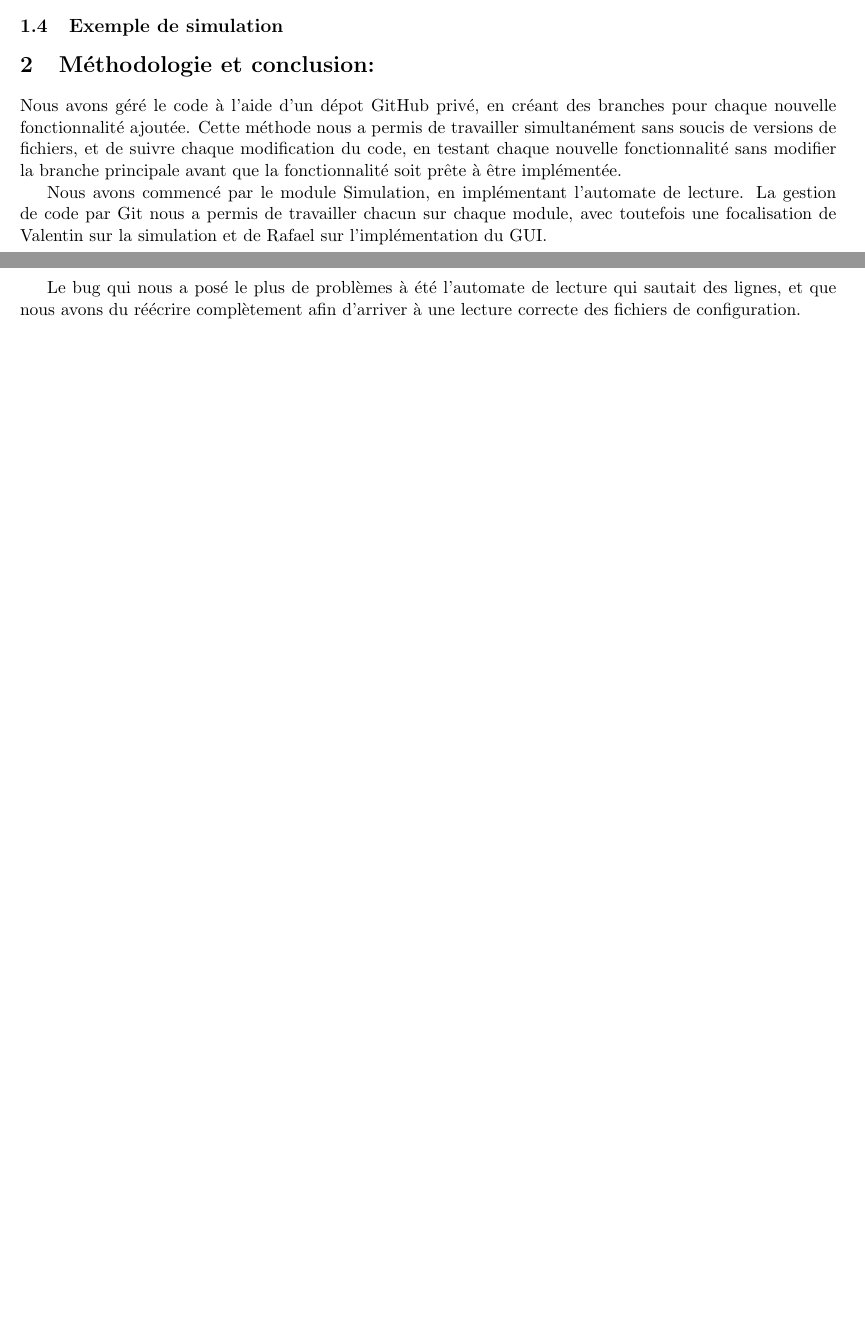
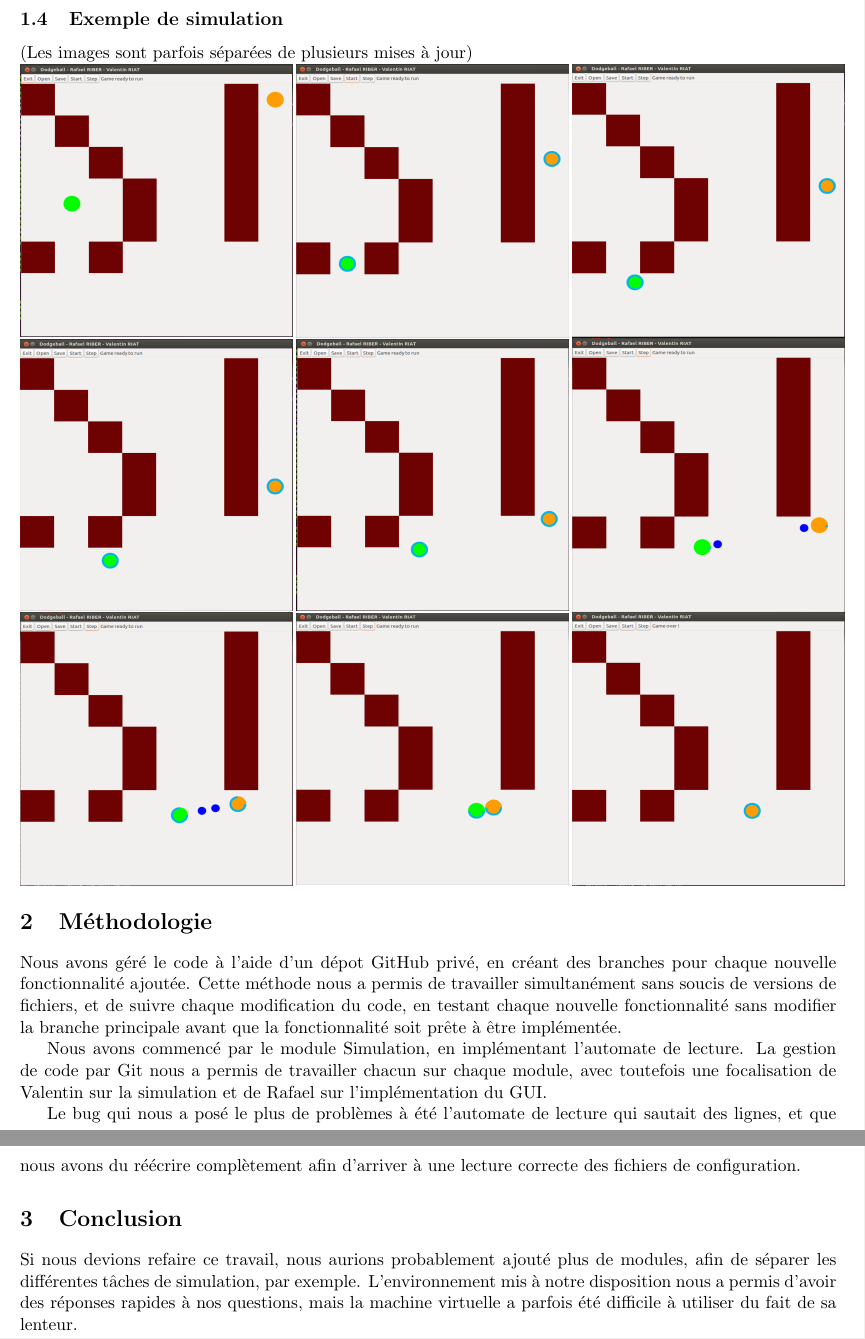
Before and after one commit to RafaelRiber/Dodgeball, a LaTeX document (Report/Dodgeball.tex): two parts of pages 1 and 2 of 2 before the commit and two parts of pages 2 and 3 of 3 after it, joined at a grey line, cut so that both start at the same text, the shorter picture padded with empty space. Compiled offline with pdfLaTeX.

Commit message:
Update Report

```diff
--- a/Report/Dodgeball.tex
+++ b/Report/Dodgeball.tex
@@ -46,8 +45,36 @@ Dans le pire des cas, à savoir quand un obstacle est éliminé et on recalcule
 La matrice des distances est de taille $\text{nbSpot}^2$. Comme on a $\text{nbSpot} = \text{nbCell}^2 - \text{nbObst}$, le coût mémoire d'une mise a jour est donc d'ordre $\mathcal{O}(\text{nbCell}^4)$.
 
 \subsection{Exemple de simulation}
+(Les images sont parfois séparées de plusieurs mises à jour)\\
+\begin{minipage}{0.33333333\textwidth}
+\includegraphics[width=\textwidth]{figures/sim1.PNG}
+\end{minipage}
+\begin{minipage}{0.33333333\textwidth}
+\includegraphics[width=\textwidth]{figures/sim2.PNG}
+\end{minipage}
+\begin{minipage}{0.33333333\textwidth}
+\includegraphics[width=\textwidth]{figures/sim3.PNG}
+\end{minipage}\\
+\begin{minipage}{0.33333333\textwidth}
+\includegraphics[width=\textwidth]{figures/sim4.PNG}
+\end{minipage}
+\begin{minipage}{0.33333333\textwidth}
+\includegraphics[width=\textwidth]{figures/sim6.PNG}
+\end{minipage}
+\begin{minipage}{0.33333333\textwidth}
+\includegraphics[width=\textwidth]{figures/sim7.PNG}
+\end{minipage}\\
+\begin{minipage}{0.33333333\textwidth}
+\includegraphics[width=\textwidth]{figures/sim8.PNG}
+\end{minipage}
+\begin{minipage}{0.33333333\textwidth}
+\includegraphics[width=\textwidth]{figures/sim9.PNG}
+\end{minipage}
+\begin{minipage}{0.33333333\textwidth}
+\includegraphics[width=\textwidth]{figures/sim10.PNG}
+\end{minipage}
 
-\section{Méthodologie et conclusion:}
+\section{Méthodologie}
 
 Nous avons géré le code à l'aide d'un dépot GitHub privé, en créant des branches pour chaque nouvelle fonctionnalité ajoutée. Cette méthode nous a permis de travailler simultanément sans soucis de versions de fichiers, et de suivre chaque modification du code, en testant chaque nouvelle fonctionnalité sans modifier la branche principale avant que la fonctionnalité soit prête à être implémentée.
 
@@ -55,6 +82,8 @@ Nous avons commencé par le module Simulation, en implémentant l'automate de le
 
 Le bug qui nous a posé le plus de problèmes à été l'automate de lecture qui sautait des lignes, et que nous avons du réécrire complètement afin d'arriver à une lecture correcte des fichiers de configuration.
 
+\section{Conclusion}
 
+Si nous devions refaire ce travail, nous aurions probablement ajouté plus de modules, afin de séparer les différentes tâches de simulation, par exemple. L'environnement mis à notre disposition nous a permis d'avoir des réponses rapides à nos questions, mais la machine virtuelle a parfois été difficile à utiliser du fait de sa lenteur.
 
 \end{document}
```
Also changed, not shown: Report/Dodgeball.pdf, Report/figures/sim1.PNG (added), Report/figures/sim10.PNG (added), Report/figures/sim2.PNG (added), Report/figures/sim3.PNG (added), Report/figures/sim4.PNG (added), Report/figures/sim5.PNG (added), Report/figures/sim6.PNG (added), Report/figures/sim7.PNG (added), Report/figures/sim8.PNG (added), Report/figures/sim9.PNG (added), Report/Dodgeball.tex (3 more changed lines).
